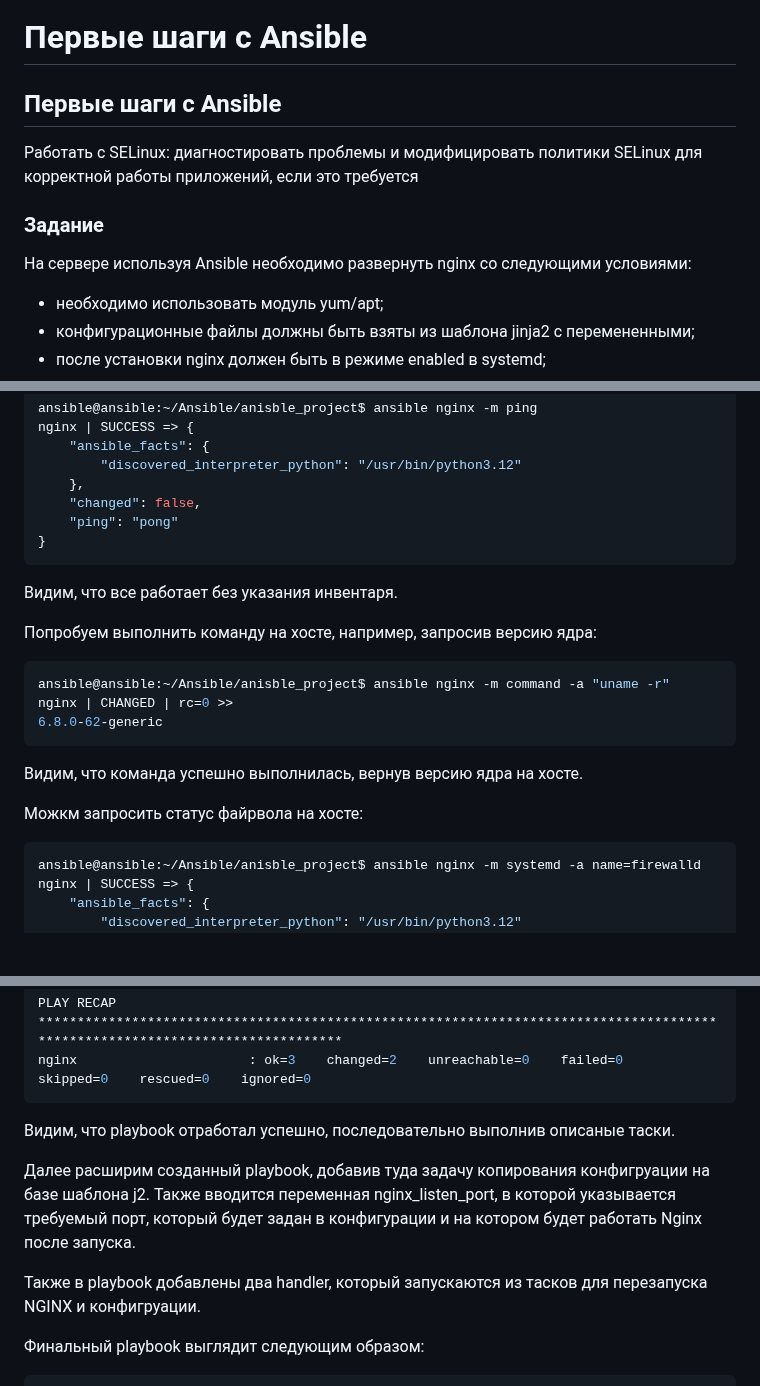
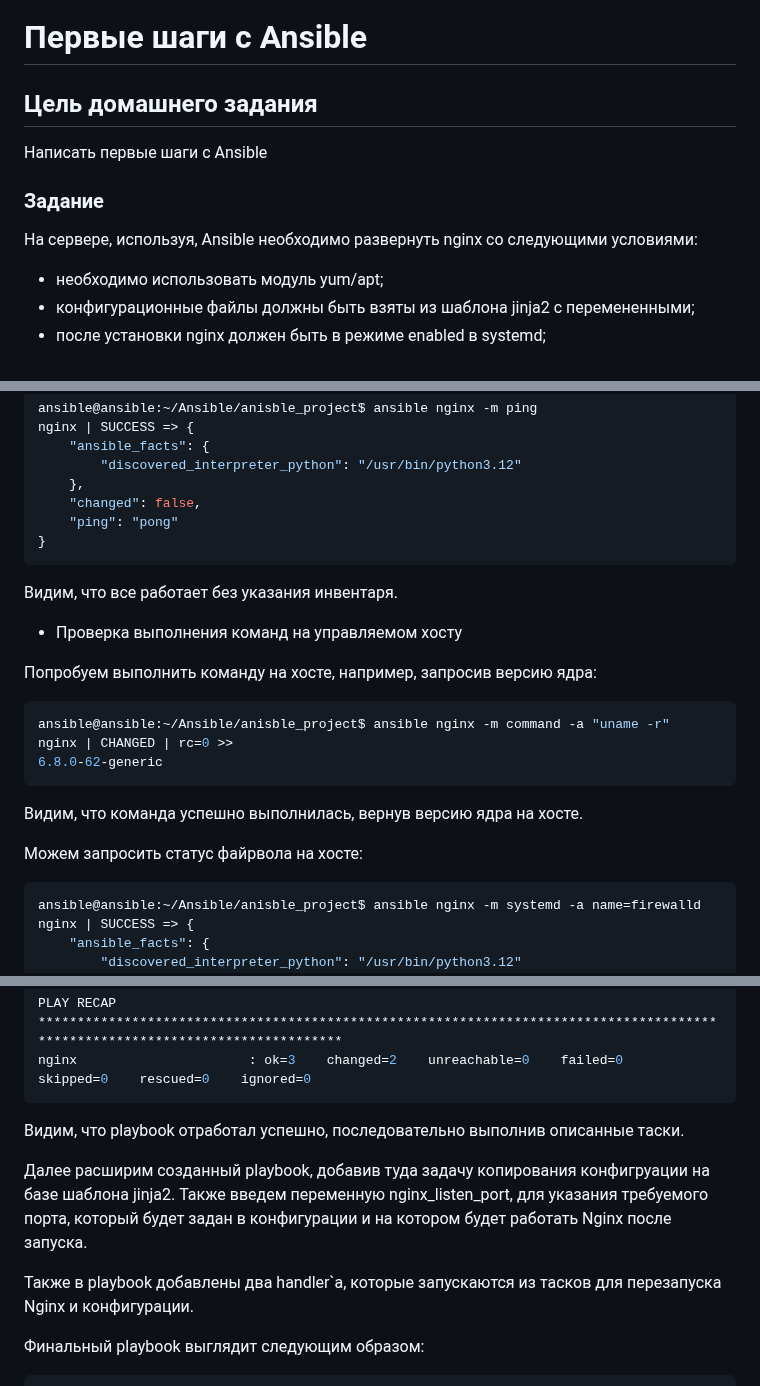
Before and after one commit to fueller-max/otus_linux_admin, a Markdown page: Lab12_Ansible/Readme.md, 3 parts joined by grey strips. Rendered like a GitHub page; blank space fills up the shorter version.

Commit message:
Lab12 "fix mistakes, organize"

`````diff
--- a/Lab12_Ansible/Readme.md
+++ b/Lab12_Ansible/Readme.md
@@ -1,12 +1,12 @@
 # Первые шаги с Ansible
 
-## Первые шаги с Ansible
+## Цель домашнего задания
 
-Работать с SELinux: диагностировать проблемы и модифицировать политики SELinux для корректной работы приложений, если это требуется
+Написать первые шаги с Ansible
 
 ### Задание
 
-На сервере используя Ansible необходимо развернуть nginx со следующими условиями:
+На сервере, используя, Ansible необходимо развернуть nginx со следующими условиями:
 
 * необходимо использовать модуль yum/apt;
 * конфигурационные файлы должны быть взяты из шаблона jinja2 с перемененными;
@@ -76,6 +77,8 @@ nginx | SUCCESS => {
 
 Видим, что все работает без указания инвентаря.
 
+* Проверка выполнения команд на управляемом хосту
+
 Попробуем выполнить команду на хосте, например, запросив версию ядра:
 
 ````bash
@@ -85,7 +88,7 @@ nginx | CHANGED | rc=0 >>
 ````
 Видим, что команда успешно выполнилась, вернув версию ядра на хосте.
 
-Можкм запросить статус файрвола на хосте:
+Можем запросить статус файрвола на хосте:
 
 ````bash
 ansible@ansible:~/Ansible/anisble_project$ ansible nginx -m systemd -a name=firewalld
@@ -160,12 +165,12 @@ PLAY RECAP *********************************************************************
 nginx                      : ok=3    changed=2    unreachable=0    failed=0    skipped=0    rescued=0    ignored=0
 ```
 
-Видим, что playbook отработал успешно, последовательно выполнив описаные таски.
+Видим, что playbook отработал успешно, последовательно выполнив описанные таски.
 
-Далее расширим созданный playbook, добавив туда задачу копирования конфигруации на базе шаблона j2.
-Также вводится переменная nginx_listen_port, в которой указывается требуемый порт, который будет задан в конфигурации и на котором будет работать Nginx после запуска.
+Далее расширим созданный playbook, добавив туда задачу копирования конфигруации на базе шаблона jinja2.
+Также введем переменную nginx_listen_port, для указания требуемого порта, который будет задан в конфигурации и на котором будет работать Nginx после запуска.
 
-Также в playbook добавлены два handler, который запускаются из тасков для перезапуска NGINX и конфигруации.
+Также в playbook добавлены два handler`а, которые запускаются из тасков для перезапуска Nginx и конфигурации.
 
 Финальный playbook выглядит следующим образом:
 
`````
Also changed, not shown: other parts of Lab12_Ansible/Readme.md (+6 -3 lines).
